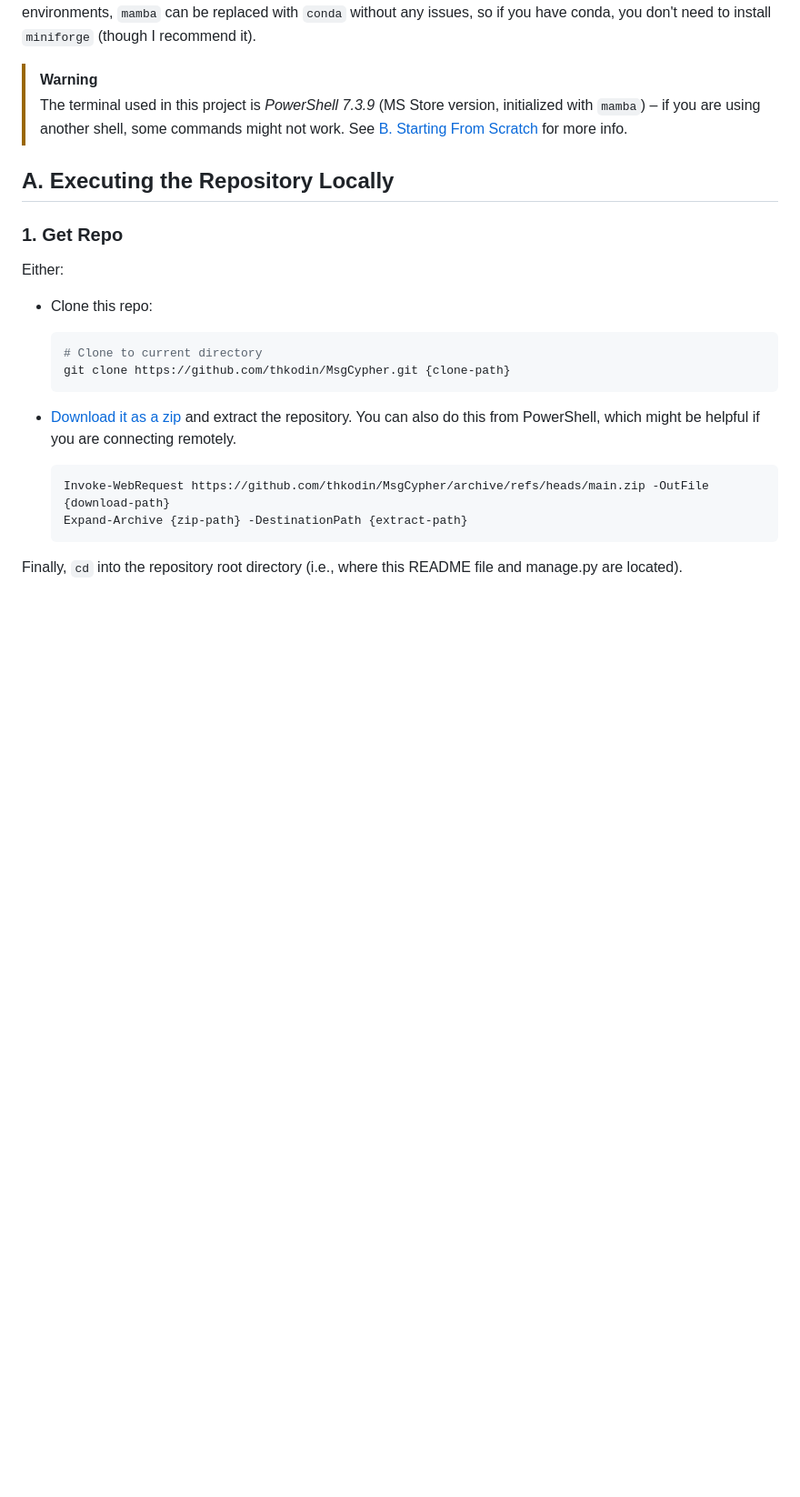
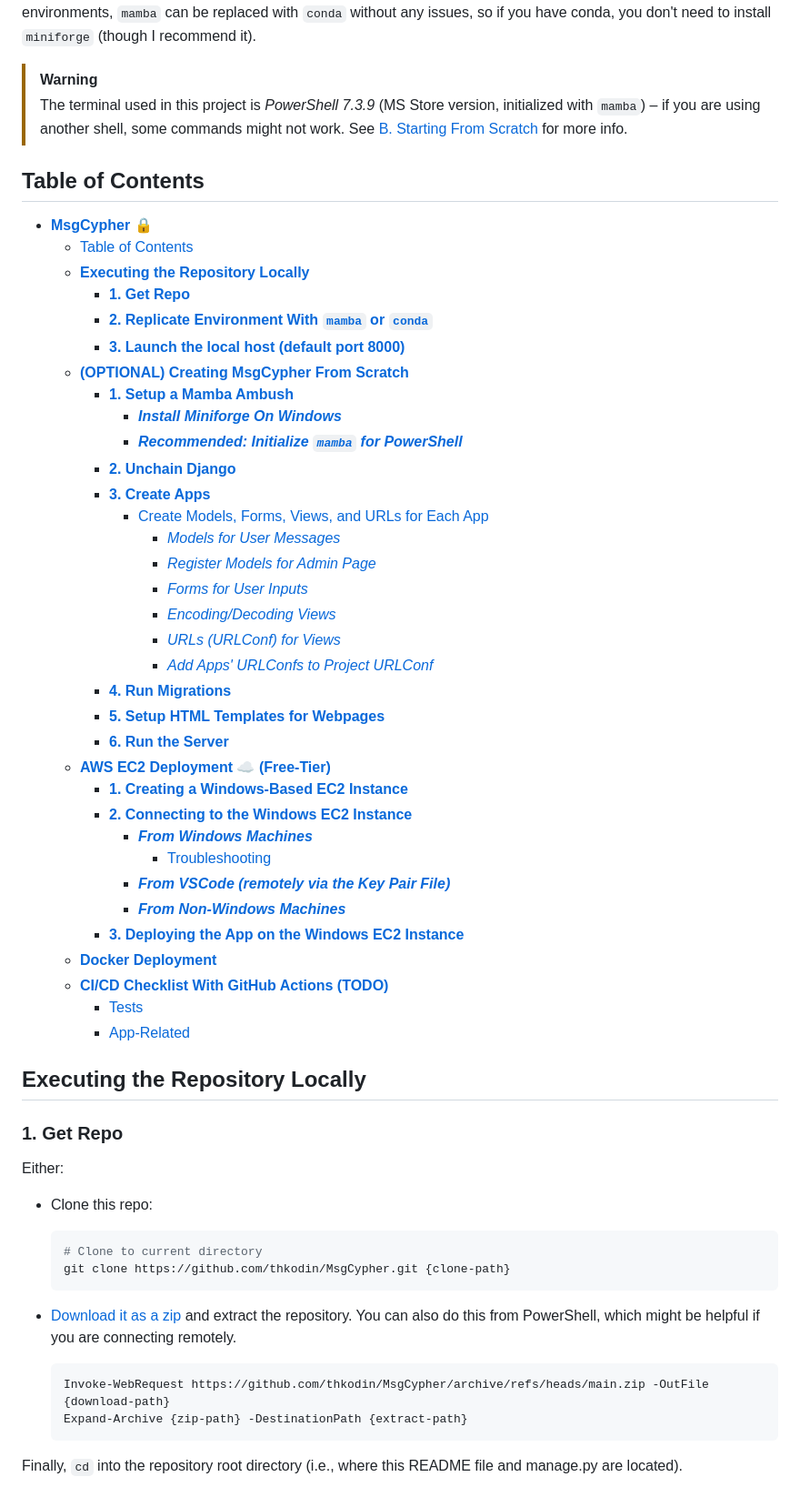
Before and after one commit to thkodin/MsgCypher, a Markdown page: README.md, the part around the change printed below. Shown: that part at 91% size. Rendered like a GitHub page; blank space fills up the shorter version.

```diff
--- a/README.md
+++ b/README.md
@@ -21,7 +21,44 @@ This project is developed on Windows, and utilizes [`miniforge`](https://github.
 
-## A. Executing the Repository Locally
+## Table of Contents
 
-### 1. Get Repo
+- [**MsgCypher** :lock:](#msgcypher-lock)
+  - [Table of Contents](#table-of-contents)
+  - [**Executing the Repository Locally**](#executing-the-repository-locally)
+    - [**1. Get Repo**](#1-get-repo)
+    - [**2. Replicate Environment With `mamba` or `conda`**](#2-replicate-environment-with-mamba-or-conda)
+    - [**3. Launch the local host (default port 8000)**](#3-launch-the-local-host-default-port-8000)
+  - [**(OPTIONAL) Creating MsgCypher From Scratch**](#optional-creating-msgcypher-from-scratch)
+    - [**1. Setup a Mamba Ambush**](#1-setup-a-mamba-ambush)
+      - [***Install Miniforge On Windows***](#install-miniforge-on-windows)
+      - [***Recommended: Initialize `mamba` for PowerShell***](#recommended-initialize-mamba-for-powershell)
+    - [**2. Unchain Django**](#2-unchain-django)
+    - [**3. Create Apps**](#3-create-apps)
+      - [Create Models, Forms, Views, and URLs for Each App](#create-models-forms-views-and-urls-for-each-app)
+        - [*Models for User Messages*](#models-for-user-messages)
+        - [*Register Models for Admin Page*](#register-models-for-admin-page)
+        - [*Forms for User Inputs*](#forms-for-user-inputs)
+        - [*Encoding/Decoding Views*](#encodingdecoding-views)
+        - [*URLs (URLConf) for Views*](#urls-urlconf-for-views)
+        - [*Add Apps' URLConfs to Project URLConf*](#add-apps-urlconfs-to-project-urlconf)
+    - [**4. Run Migrations**](#4-run-migrations)
+    - [**5. Setup HTML Templates for Webpages**](#5-setup-html-templates-for-webpages)
+    - [**6. Run the Server**](#6-run-the-server)
+  - [**AWS EC2 Deployment :cloud: (Free-Tier)**](#aws-ec2-deployment-cloud-free-tier)
+    - [**1. Creating a Windows-Based EC2 Instance**](#1-creating-a-windows-based-ec2-instance)
+    - [**2. Connecting to the Windows EC2 Instance**](#2-connecting-to-the-windows-ec2-instance)
+      - [***From Windows Machines***](#from-windows-machines)
+        - [Troubleshooting](#troubleshooting)
+      - [***From VSCode (remotely via the Key Pair File)***](#from-vscode-remotely-via-the-key-pair-file)
+      - [***From Non-Windows Machines***](#from-non-windows-machines)
+    - [**3. Deploying the App on the Windows EC2 Instance**](#3-deploying-the-app-on-the-windows-ec2-instance)
+  - [**Docker Deployment**](#docker-deployment)
+  - [**CI/CD Checklist With GitHub Actions (TODO)**](#cicd-checklist-with-github-actions-todo)
+    - [Tests](#tests)
+    - [App-Related](#app-related)
+
+## **Executing the Repository Locally**
+
+### **1. Get Repo**
 
 Either:
 
```
Also changed, not shown: other parts of README.md (+29 -29 lines).
